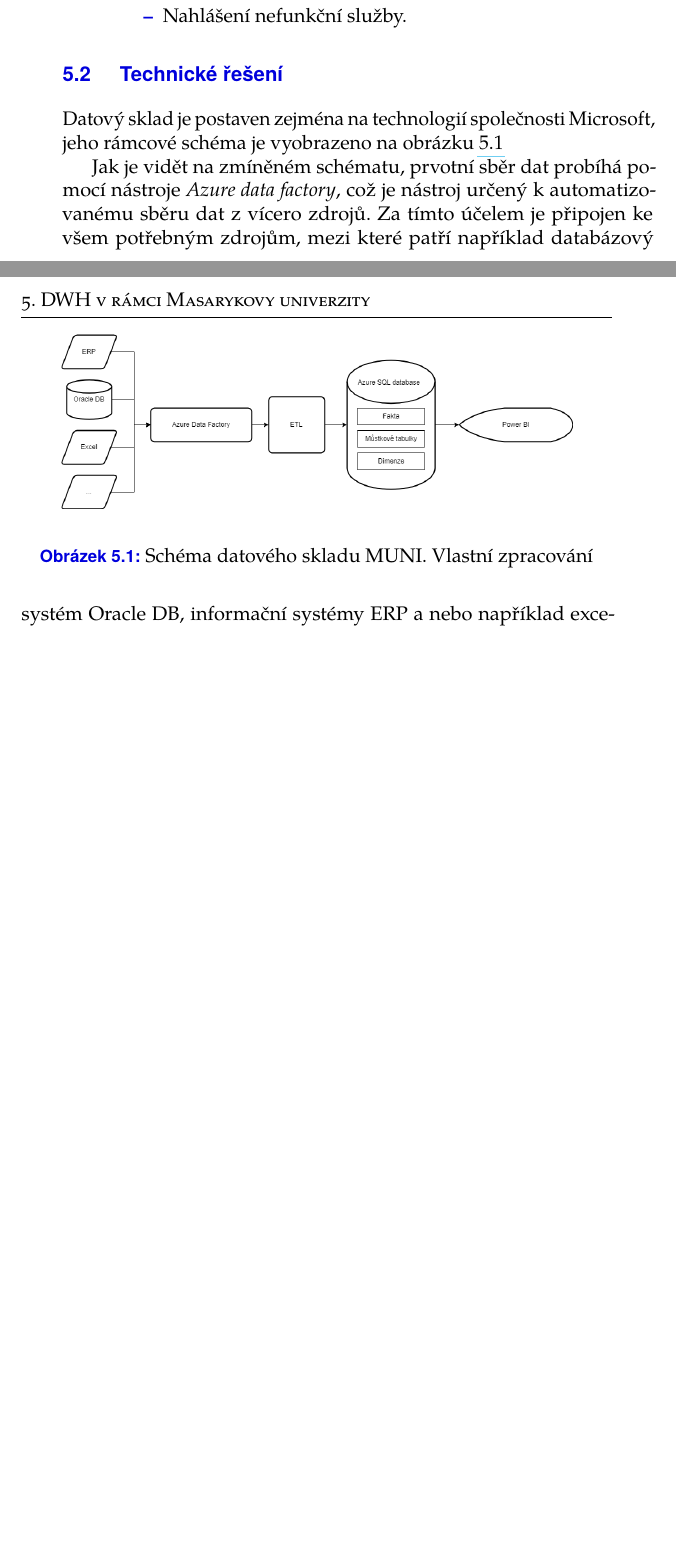
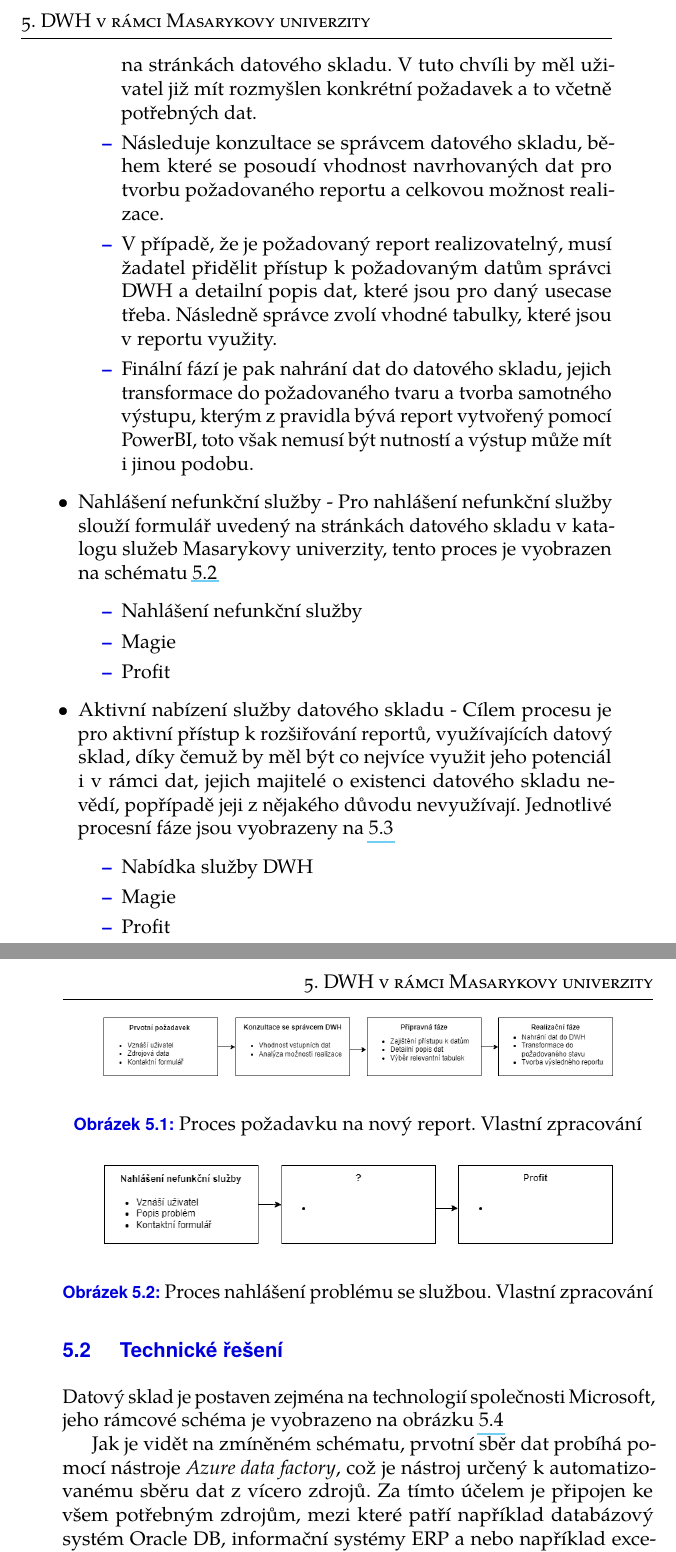
Before and after one commit to BroomEx/DP-DWH, a LaTeX thesis (phil-pdflatex.tex): two parts of pages 59 and 60 of 71 before the commit and two parts of pages 60 and 61 of 73 after it, joined at a grey line, cut so that both start at the same text, the shorter picture padded with empty space. Compiled offline with pdfLaTeX.

Commit message:
new: proceses

```diff
--- a/phil-pdflatex.tex
+++ b/phil-pdflatex.tex
@@ -710,4 +706,36 @@ V neposlední řadě je pak součástí zakládací listiny též definice cílo
-  \item Nahlášení nefunkční služby.
-\end{itemize}
+  \item Žádost o nový usecase - Proces požadavku na tvorbu nového reportu má několik fází, které jsou vyobrazeny na obr. \ref{fig:new_report}.
+        \begin{itemize}
+            \item První fází je kontaktování správce datového skladu s novým požadavkem a to skrze webový formulář dostupný na stránkách datového skladu. V tuto chvíli by měl uživatel již mít rozmyšlen konkrétní požadavek a to včetně potřebných dat.
+            \item Následuje konzultace se správcem datového skladu, během které se posoudí vhodnost navrhovaných dat pro tvorbu požadovaného reportu a celkovou možnost realizace.
+            \item V případě, že je požadovaný report realizovatelný, musí žadatel přidělit přístup k požadovaným datům správci DWH a detailní popis dat, které jsou pro daný usecase třeba. Následně správce zvolí vhodné tabulky, které jsou v reportu využity.
+            \item Finální fází je pak nahrání dat do datového skladu, jejich transformace do požadovaného tvaru a tvorba samotného výstupu, kterým z pravidla bývá report vytvořený pomocí PowerBI, toto však nemusí být nutností a výstup může mít i jinou podobu.
+        \end{itemize}
+  \item Nahlášení nefunkční služby - Pro nahlášení nefunkční služby slouží formulář uvedený na stránkách datového skladu v katalogu služeb Masarykovy univerzity, tento proces je vyobrazen na schématu \ref{fig:service_fail}
+        \begin{itemize}
+            \item Nahlášení nefunkční služby
+            \item Magie
+            \item Profit
+        \end{itemize}
+  \item Aktivní nabízení služby datového skladu - Cílem procesu je pro aktivní přístup k rozšiřování reportů, využívajících datový sklad, díky čemuž by měl být co nejvíce využit jeho potenciál i v rámci dat, jejich majitelé o existenci datového skladu nevědí, popřípadě jeji z nějakého důvodu nevyužívají. Jednotlivé procesní fáze jsou vyobrazeny na \ref{fig:active_offer}
+        \begin{itemize}
+            \item Nabídka služby DWH
+            \item Magie
+            \item Profit
+        \end{itemize}
 \end{itemize}
 
+    \begin{figure}[t]
+        \begin{center}
+            \includegraphics[width=11cm]{img/new_usecase.png}
+        \end{center}
+        \caption{Proces požadavku na nový report. Vlastní zpracování}
+        \label{fig:new_report}
+    \end{figure}
+
+        \begin{figure}[t]
+        \begin{center}
+            \includegraphics[width=11cm]{img/service_failure_process.png}
+        \end{center}
+        \caption{Proces nahlášení problému se službou. Vlastní zpracování}
+        \label{fig:service_fail}
+    \end{figure}
```
Also changed, not shown: img/active_aquisition.png (added), img/new_usecase.png (added), img/service_failure_process.png (added), phil-pdflatex.tex (17 more changed lines).
